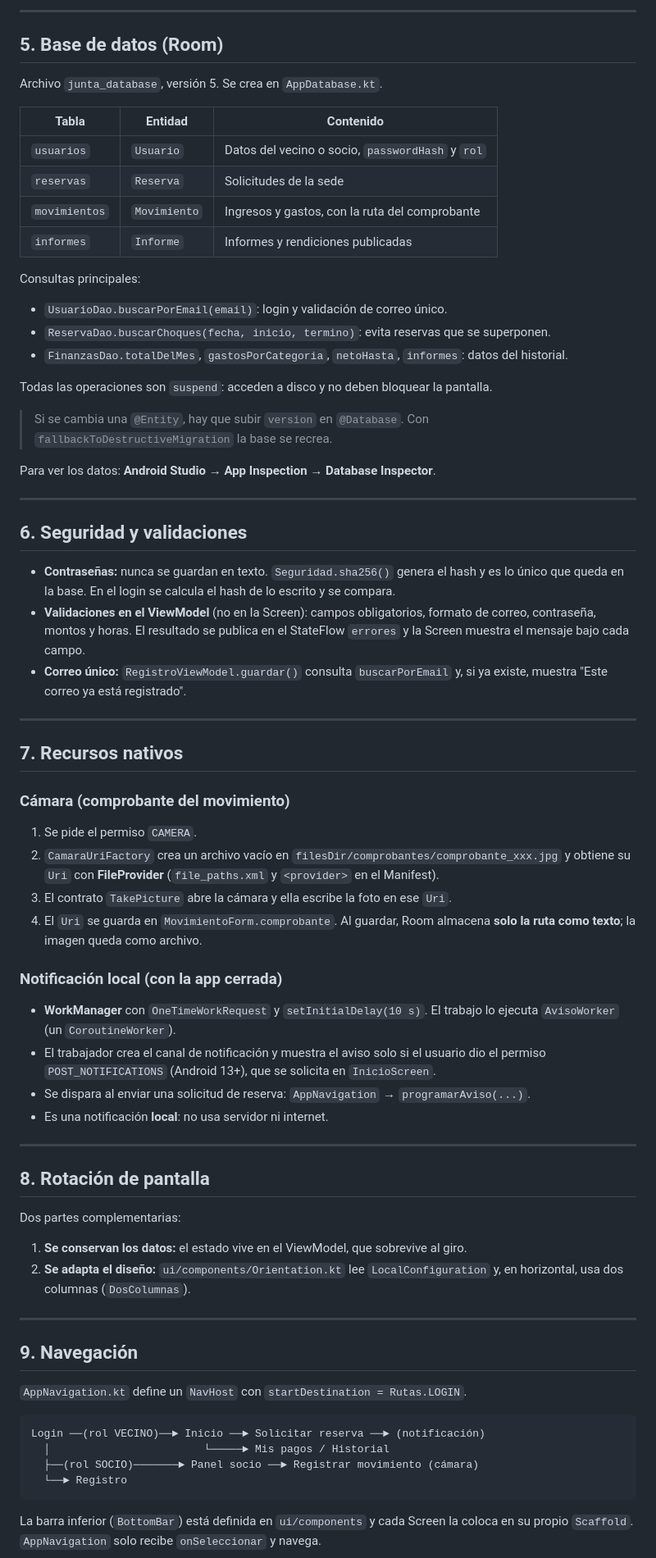
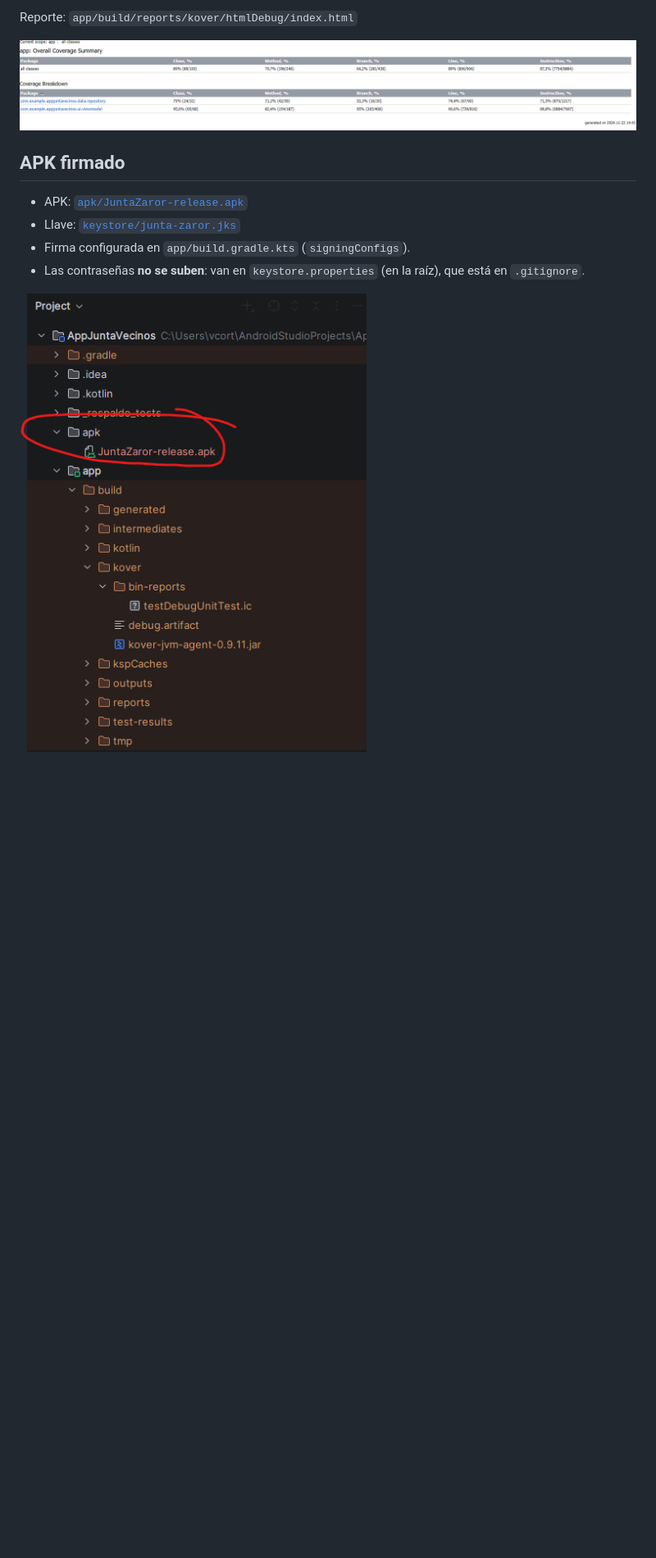
Before and after one commit to Vitocco/AppJuntaVecinos, a Markdown page: README.md, the part around one of its changes. Shown at 82% size. Rendered like a GitHub page; pictures changed too: docs/apk.png (added), docs/cobertura.png (added); blank space fills up the shorter version.

Commit message:
APK firmado, keystore, capturas de evidencia y README actualizado

````diff
--- a/README.md
+++ b/README.md
@@ -109,75 +142,15 @@ com.example.appjuntavecinos
 ```
 
----
+Reporte: `app/build/reports/kover/htmlDebug/index.html`
 
-## 5. Base de datos (Room)
+![Cobertura](docs/cobertura.png)
 
-Archivo `junta_database`, versión 5. Se crea en `AppDatabase.kt`.
+## APK firmado
 
-| Tabla | Entidad | Contenido |
-|---|---|---|
-| `usuarios` | `Usuario` | Datos del vecino o socio, `passwordHash` y `rol` |
-| `reservas` | `Reserva` | Solicitudes de la sede |
-| `movimientos` | `Movimiento` | Ingresos y gastos, con la ruta del comprobante |
-| `informes` | `Informe` | Informes y rendiciones publicadas |
+- APK: [`apk/JuntaZaror-release.apk`](apk/JuntaZaror-release.apk)
+- Llave: [`keystore/junta-zaror.jks`](keystore/junta-zaror.jks)
+- Firma configurada en `app/build.gradle.kts` (`signingConfigs`).
+- Las contraseñas **no se suben**: van en `keystore.properties` (en la raíz), que está en `.gitignore`.
 
-Consultas principales:
+![APK](docs/apk.png)
 
-- `UsuarioDao.buscarPorEmail(email)`: login y validación de correo único.
-- `ReservaDao.buscarChoques(fecha, inicio, termino)`: evita reservas que se superponen.
-- `FinanzasDao.totalDelMes`, `gastosPorCategoria`, `netoHasta`, `informes`: datos del historial.
-
-Todas las operaciones son `suspend`: acceden a disco y no deben bloquear la pantalla.
-
-> Si se cambia una `@Entity`, hay que subir `version` en `@Database`. Con `fallbackToDestructiveMigration` la base se recrea.
-
-Para ver los datos: **Android Studio → App Inspection → Database Inspector**.
-
----
-
-## 6. Seguridad y validaciones
-
-- **Contraseñas:** nunca se guardan en texto. `Seguridad.sha256()` genera el hash y es lo único que queda en la base. En el login se calcula el hash de lo escrito y se compara.
-- **Validaciones en el ViewModel** (no en la Screen): campos obligatorios, formato de correo, contraseña, montos y horas. El resultado se publica en el StateFlow `errores` y la Screen muestra el mensaje bajo cada campo.
-- **Correo único:** `RegistroViewModel.guardar()` consulta `buscarPorEmail` y, si ya existe, muestra "Este correo ya está registrado".
-
----
-
-## 7. Recursos nativos
-
-### Cámara (comprobante del movimiento)
-1. Se pide el permiso `CAMERA`.
-2. `CamaraUriFactory` crea un archivo vacío en `filesDir/comprobantes/comprobante_xxx.jpg` y obtiene su `Uri` con **FileProvider** (`file_paths.xml` y `<provider>` en el Manifest).
-3. El contrato `TakePicture` abre la cámara y ella escribe la foto en ese `Uri`.
-4. El `Uri` se guarda en `MovimientoForm.comprobante`. Al guardar, Room almacena **solo la ruta como texto**; la imagen queda como archivo.
-
-### Notificación local (con la app cerrada)
-- **WorkManager** con `OneTimeWorkRequest` y `setInitialDelay(10 s)`. El trabajo lo ejecuta `AvisoWorker` (un `CoroutineWorker`).
-- El trabajador crea el canal de notificación y muestra el aviso solo si el usuario dio el permiso `POST_NOTIFICATIONS` (Android 13+), que se solicita en `InicioScreen`.
-- Se dispara al enviar una solicitud de reserva: `AppNavigation` → `programarAviso(...)`.
-- Es una notificación **local**: no usa servidor ni internet.
-
----
-
-## 8. Rotación de pantalla
-
-Dos partes complementarias:
-
-1. **Se conservan los datos:** el estado vive en el ViewModel, que sobrevive al giro.
-2. **Se adapta el diseño:** `ui/components/Orientation.kt` lee `LocalConfiguration` y, en horizontal, usa dos columnas (`DosColumnas`).
-
----
-
-## 9. Navegación
-
-`AppNavigation.kt` define un `NavHost` con `startDestination = Rutas.LOGIN`.
-
-```
-Login ──(rol VECINO)──► Inicio ──► Solicitar reserva ──► (notificación)
-  │                        └─────► Mis pagos / Historial
-  ├──(rol SOCIO)───────► Panel socio ──► Registrar movimiento (cámara)
-  └──► Registro
-```
-
-La barra inferior (`BottomBar`) está definida en `ui/components` y cada Screen la coloca en su propio `Scaffold`. `AppNavigation` solo recibe `onSeleccionar` y navega.
-
````
Also changed, not shown: other parts of README.md (+115 -124 lines), docs/jks.png (added), 3 other files.
